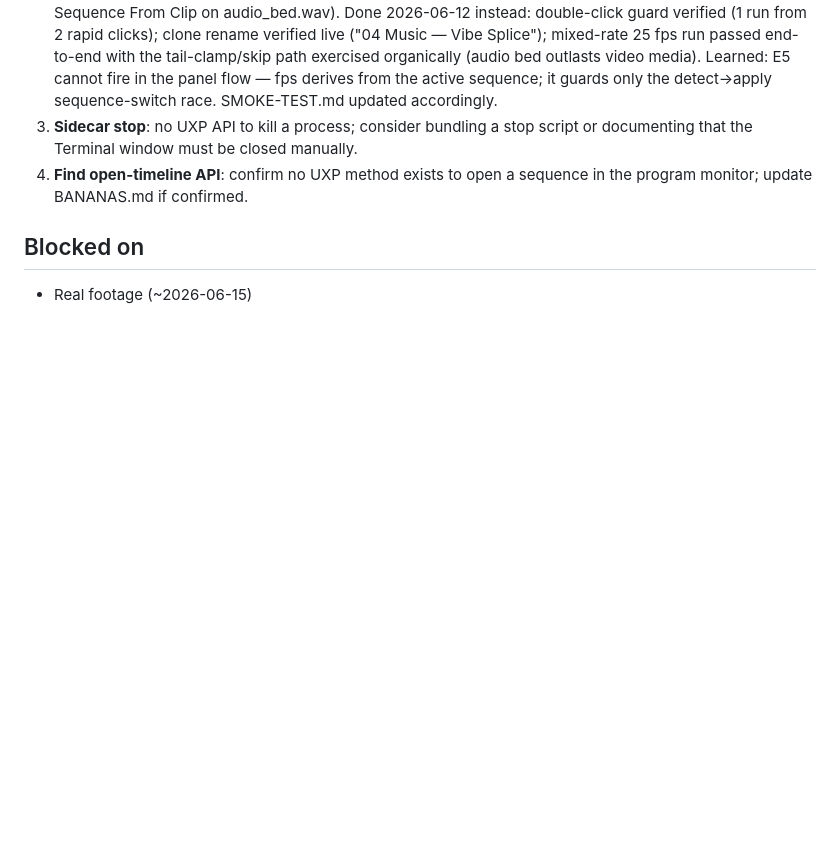
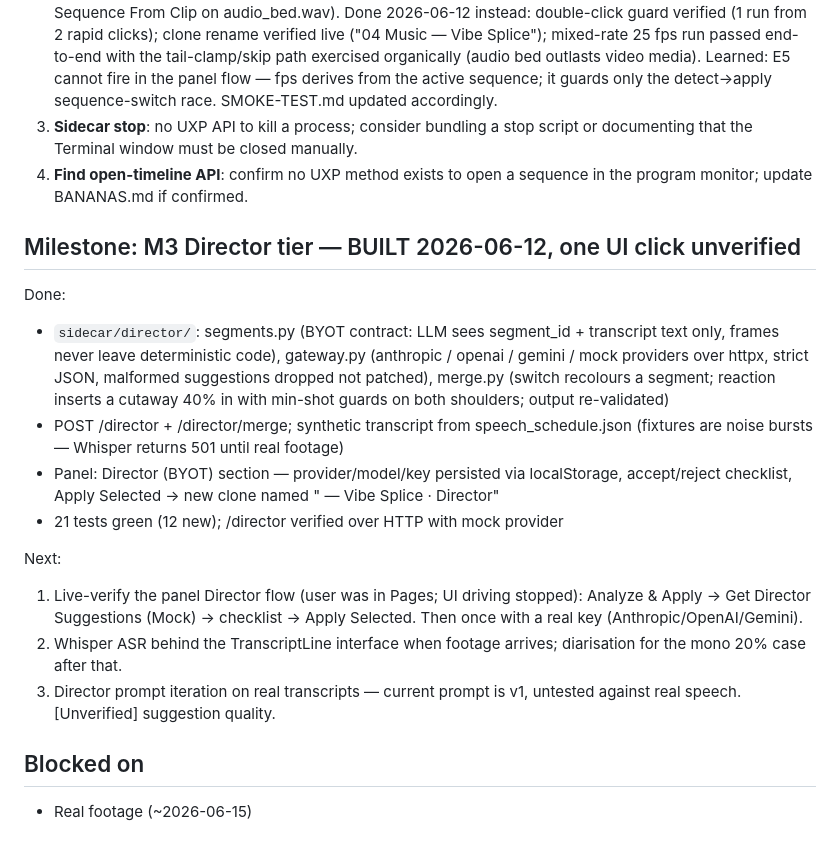
Before and after one commit to jimbrouw/vibe-splice, a Markdown page: TASK.md, the part around the change. Rendered like a GitHub page; blank space fills up the shorter version.

Commit message:
TASK.md: M3 Director built, panel flow pending live verify
Co-Authored-By: Claude Fable 5 <noreply@anthropic.com>

```diff
--- a/TASK.md
+++ b/TASK.md
@@ -135,5 +135,31 @@ Next:
 5. **Find open-timeline API**: confirm no UXP method exists to open a sequence
    in the program monitor; update BANANAS.md if confirmed.
 
+## Milestone: M3 Director tier — BUILT 2026-06-12, one UI click unverified
+
+Done:
+- `sidecar/director/`: segments.py (BYOT contract: LLM sees segment_id +
+  transcript text only, frames never leave deterministic code), gateway.py
+  (anthropic / openai / gemini / mock providers over httpx, strict JSON,
+  malformed suggestions dropped not patched), merge.py (switch recolours a
+  segment; reaction inserts a cutaway 40% in with min-shot guards on both
+  shoulders; output re-validated)
+- POST /director + /director/merge; synthetic transcript from
+  speech_schedule.json (fixtures are noise bursts — Whisper returns 501
+  until real footage)
+- Panel: Director (BYOT) section — provider/model/key persisted via
+  localStorage, accept/reject checklist, Apply Selected → new clone named
+  "<source> — Vibe Splice · Director"
+- 21 tests green (12 new); /director verified over HTTP with mock provider
+
+Next:
+1. Live-verify the panel Director flow (user was in Pages; UI driving
+   stopped): Analyze & Apply → Get Director Suggestions (Mock) → checklist
+   → Apply Selected. Then once with a real key (Anthropic/OpenAI/Gemini).
+2. Whisper ASR behind the TranscriptLine interface when footage arrives;
+   diarisation for the mono 20% case after that.
+3. Director prompt iteration on real transcripts — current prompt is v1,
+   untested against real speech. [Unverified] suggestion quality.
+
 ## Blocked on
 - Real footage (~2026-06-15)
```
